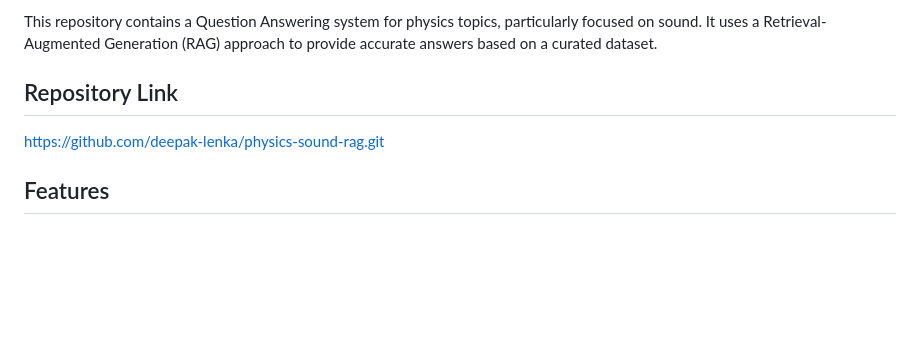
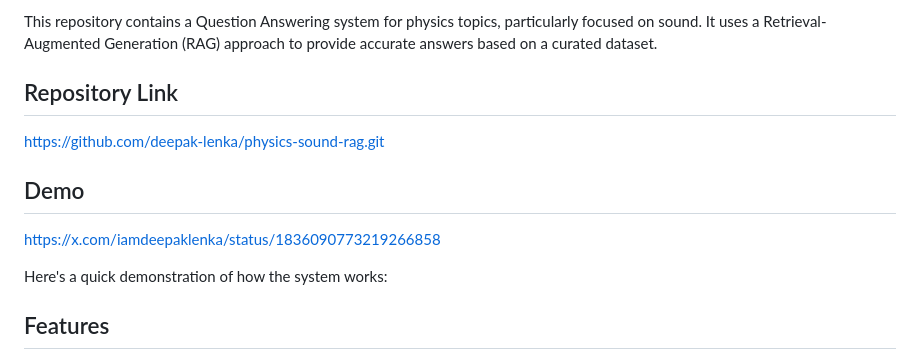
Before and after one commit to deepak-lenka/physics-sound-rag, a Markdown page: README.md, the part around the change. GitHub-like rendering; blank space fills up the shorter version.

Commit message:
Update README.md
add the demo video

```diff
--- a/README.md
+++ b/README.md
@@ -6,6 +6,11 @@ This repository contains a Question Answering system for physics topics, particu
 
 https://github.com/deepak-lenka/physics-sound-rag.git
 
+## Demo
+
+https://x.com/iamdeepaklenka/status/1836090773219266858
+
+Here's a quick demonstration of how the system works:
 ## Features
 
 - Web-based interface for asking physics questions
```
